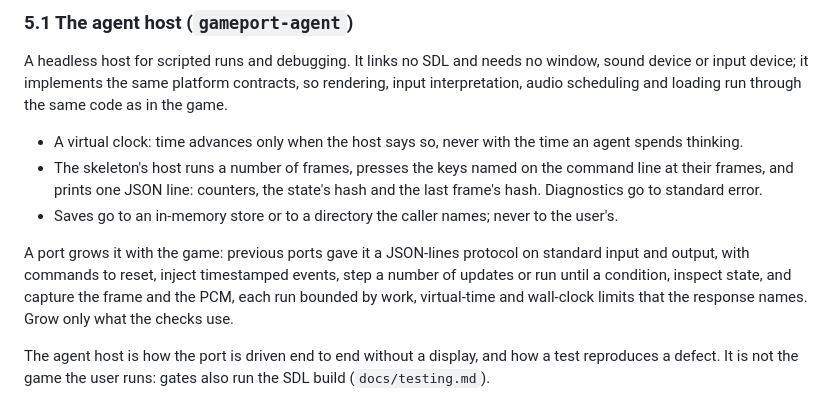
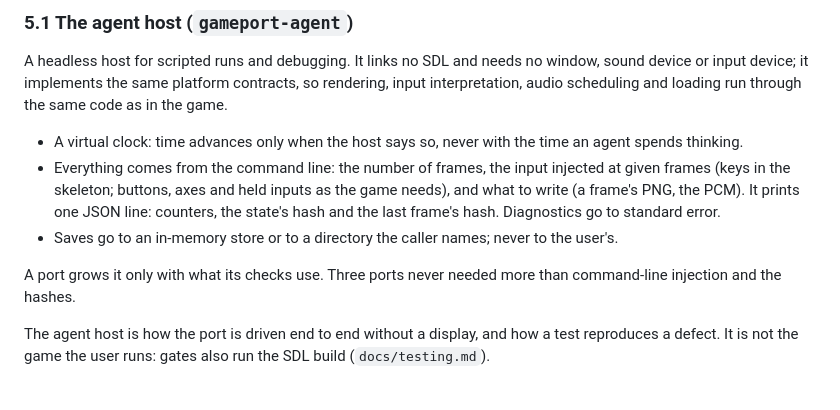
Before and after one commit to jdmichaud/game-port-template, a Markdown page: DESIGN.md, the part around the change. Rendered like a GitHub page.

Commit message:
docs: the agent host grows by command-line options, only as the checks need
Three ports drove every check through the agent host's command line (keys, buttons, axes, held
inputs, a frame's PNG, the PCM) and the state and frame hashes; none built the JSON-lines
protocol that section 5.1 described as what previous ports did. The section now describes the
command-line host and says to grow it only with what the checks use.

Co-Authored-By: Claude Opus 5.5 (1M context) <noreply@anthropic.com>

```diff
--- a/DESIGN.md
+++ b/DESIGN.md
@@ -211,15 +211,14 @@ interpretation, audio scheduling and loading run through the same code as in the
 
 - A virtual clock: time advances only when the host says so, never with the time an agent spends
   thinking.
-- The skeleton's host runs a number of frames, presses the keys named on the command line at
-  their frames, and prints one JSON line: counters, the state's hash and the last frame's hash.
-  Diagnostics go to standard error.
+- Everything comes from the command line: the number of frames, the input injected at given
+  frames (keys in the skeleton; buttons, axes and held inputs as the game needs), and what to
+  write (a frame's PNG, the PCM). It prints one JSON line: counters, the state's hash and the
+  last frame's hash. Diagnostics go to standard error.
 - Saves go to an in-memory store or to a directory the caller names; never to the user's.
 
-A port grows it with the game: previous ports gave it a JSON-lines protocol on standard input
-and output, with commands to reset, inject timestamped events, step a number of updates or run
-until a condition, inspect state, and capture the frame and the PCM, each run bounded by work,
-virtual-time and wall-clock limits that the response names. Grow only what the checks use.
+A port grows it only with what its checks use. Three ports never needed more than command-line
+injection and the hashes.
 
 The agent host is how the port is driven end to end without a display, and how a test reproduces
 a defect. It is not the game the user runs: gates also run the SDL build (`docs/testing.md`).
```
